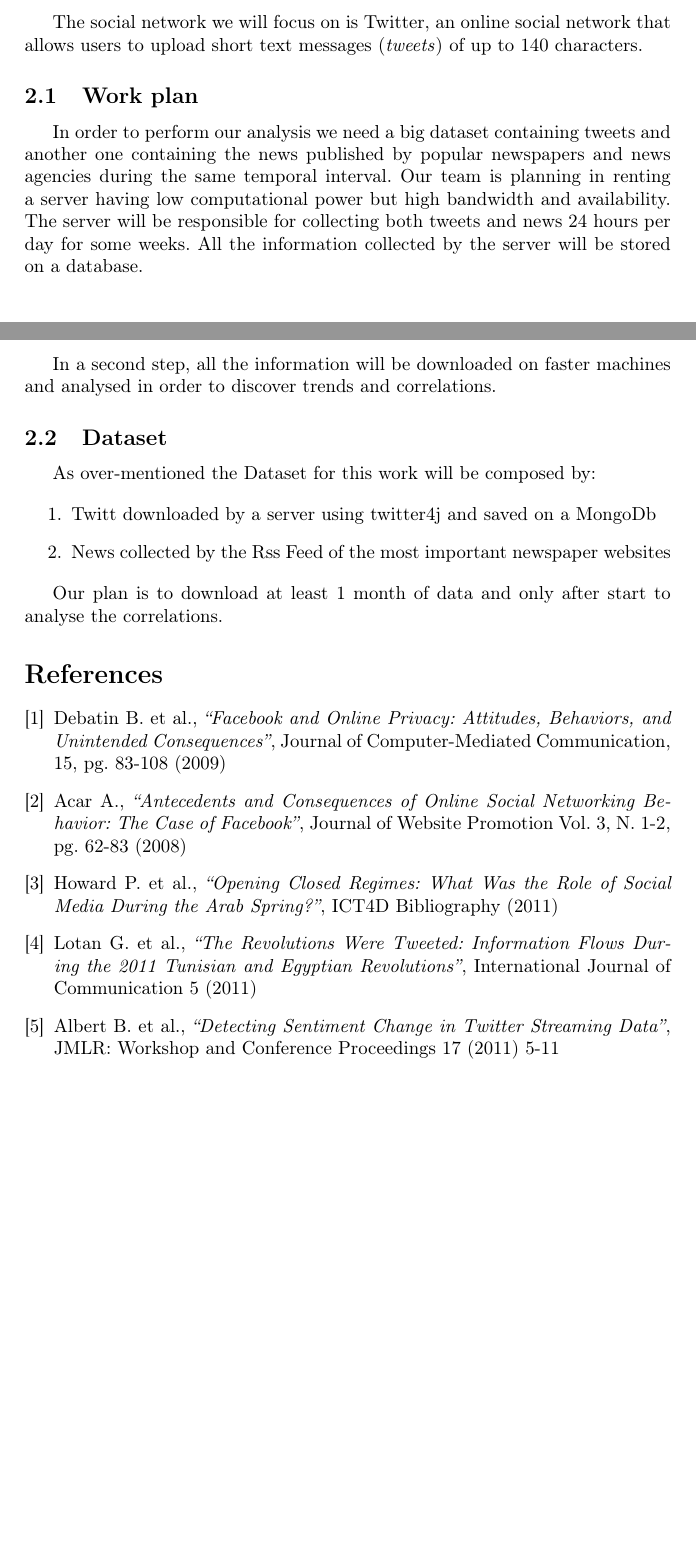
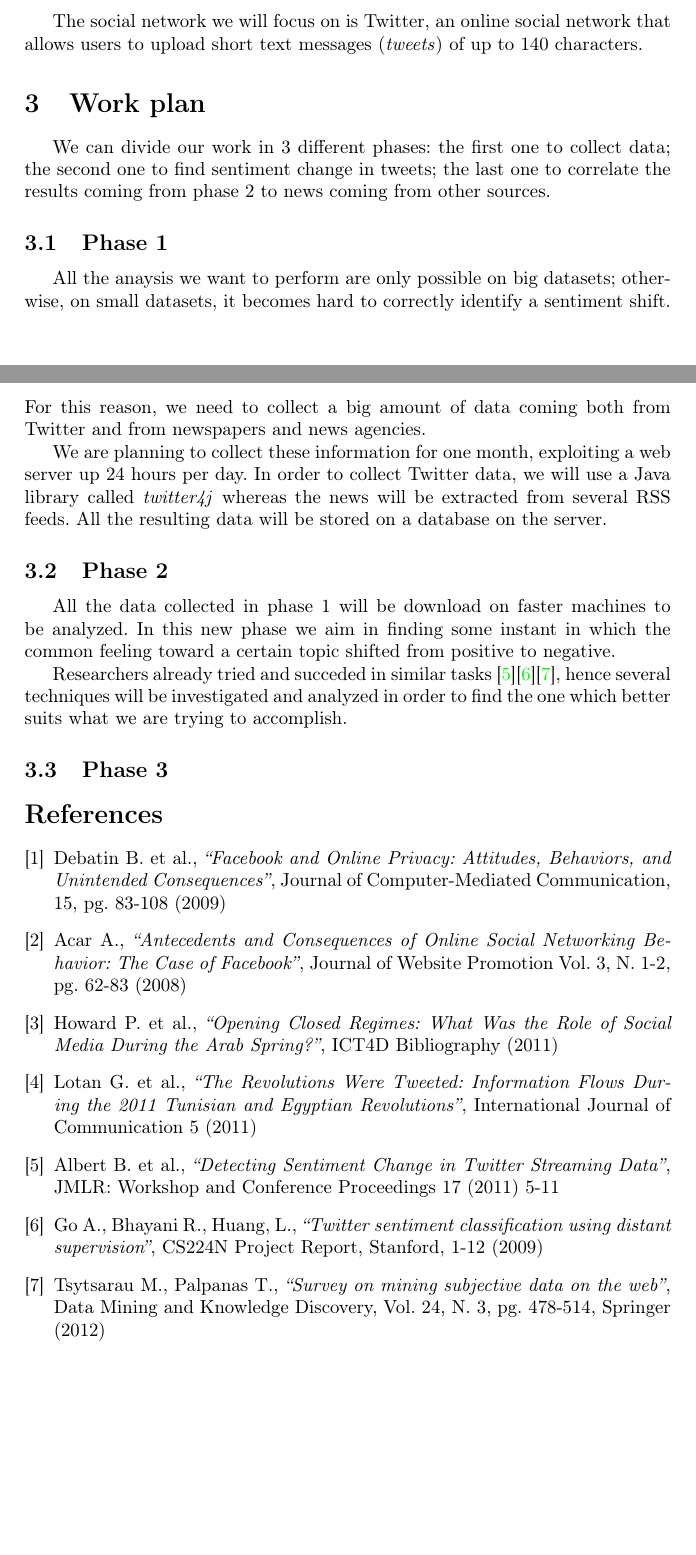
Before and after one commit to andompesta/MassiveDataAnal, a LaTeX document (report/proposal.tex): two parts of pages 1 and 2 of 2, joined at a grey line, cut so that both start at the same text, the shorter picture padded with empty space. Compiled offline with pdfLaTeX.

Commit message:
Articolato meglio il file di proposta
Credo il file di proposta sia praticamente finito, manca da scrivere solo una
sezione e le conclusioni.
Corretto un tipo nel file delle references

```diff
--- a/report/proposal.tex
+++ b/report/proposal.tex
@@ -88,28 +89,35 @@ to negative, as done in \cite{Bifet};
 The social network we will focus on is Twitter, an online social network that
 allows users to upload short text messages (\emph{tweets}) of up to 140 characters.
 
-\subsection{Work plan}
-In order to perform our analysis we need a big dataset containing tweets and
-another one containing the news published by popular newspapers and news
-agencies during the same temporal interval. Our team is planning in renting a
-server having low computational power but high bandwidth and availability. The
-server will be responsible for collecting both tweets and news 24 hours per day
-for some weeks. All the information collected by the server will be stored on a
-database.
+\section{Work plan}
+We can divide our work in 3 different phases: the first one to collect data; the
+second one to find sentiment change in tweets; the last one to correlate the
+results coming from phase 2 to news coming from other sources.
 
-In a second step, all the information will be downloaded on faster machines and
-analysed in order to discover trends and correlations.
+\subsection{Phase 1}
+All the anaysis we want to perform are only possible on big datasets; otherwise,
+on small datasets, it becomes hard to correctly identify a sentiment shift. For
+this reason, we need to collect a big amount of data coming both from Twitter
+and from newspapers and news agencies.
 
-\subsection{Dataset}
+We are planning to collect these information for one month, exploiting a web
+server up 24 hours per day. In order to collect Twitter data, we will use a Java
+library called \emph{twitter4j} whereas the news will be extracted from several
+RSS feeds. All the resulting data will be stored on a database on the server.
 
-As over-mentioned the Dataset for this work will be composed by:
+\subsection{Phase 2}
+All the data collected in phase 1 will be download on faster machines to be
+analyzed. In this new phase we aim in finding some instant in which the common
+feeling toward a certain topic shifted from positive to negative.
 
-\begin{enumerate}
-	\item Twitt downloaded by a server using twitter4j and saved on a MongoDb
-	\item News collected by the Rss Feed of the most important newspaper websites
-\end{enumerate}
+Researchers already tried and succeded in similar tasks
+\cite{Bifet}\cite{Go}\cite{Palpanas}, hence several
+techniques will be investigated and analyzed in order to find the one which
+better suits what we are trying to accomplish.
 
-Our plan is to download at least 1 month of data and only after start to analyse the correlations.
+\subsection{Phase 3}
+
+
 
 \begin{thebibliography}{9}
 \bibitem{Debatin}
@@ -128,7 +136,15 @@ Lotan G. et al., \emph{``The Revolutions Were Tweeted: Information Flows During
 the 2011 Tunisian and Egyptian Revolutions''}, International Journal of
 Communication 5 (2011)
 \bibitem{Bifet}
-Albert B. et al., \emph{``Detecting Sentiment Change in Twitter Streaming Data''}, JMLR: Workshop and Conference Proceedings 17 (2011) 5-11
+Albert B. et al., \emph{``Detecting Sentiment Change in Twitter Streaming
+	Data''}, JMLR: Workshop and Conference Proceedings 17 (2011) 5-11
+\bibitem{Go}
+Go A., Bhayani R., Huang, L., \emph{``Twitter sentiment classification using
+	distant supervision''}, CS224N Project Report, Stanford, 1-12 (2009)
+\bibitem{Palpanas}
+Tsytsarau M., Palpanas T., \emph{``Survey on mining subjective data on the
+	web''}, Data Mining and Knowledge Discovery, Vol. 24, N. 3, pg. 478-514,
+	Springer (2012)
 \end{thebibliography}
 
 
```
Also changed, not shown: report/proposal.pdf, report/proposal.tex (1 more changed lines), 1 other file.
